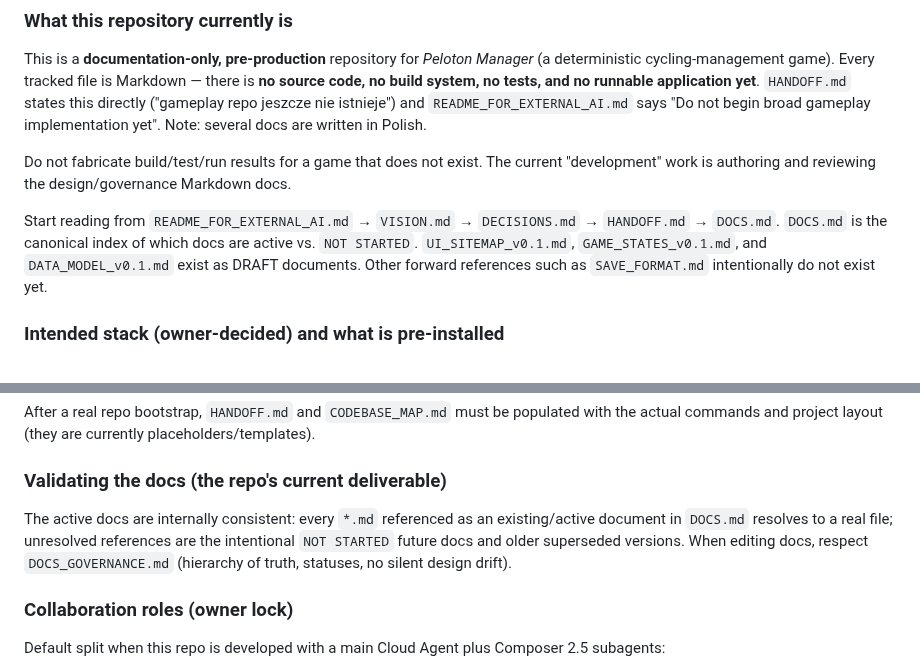
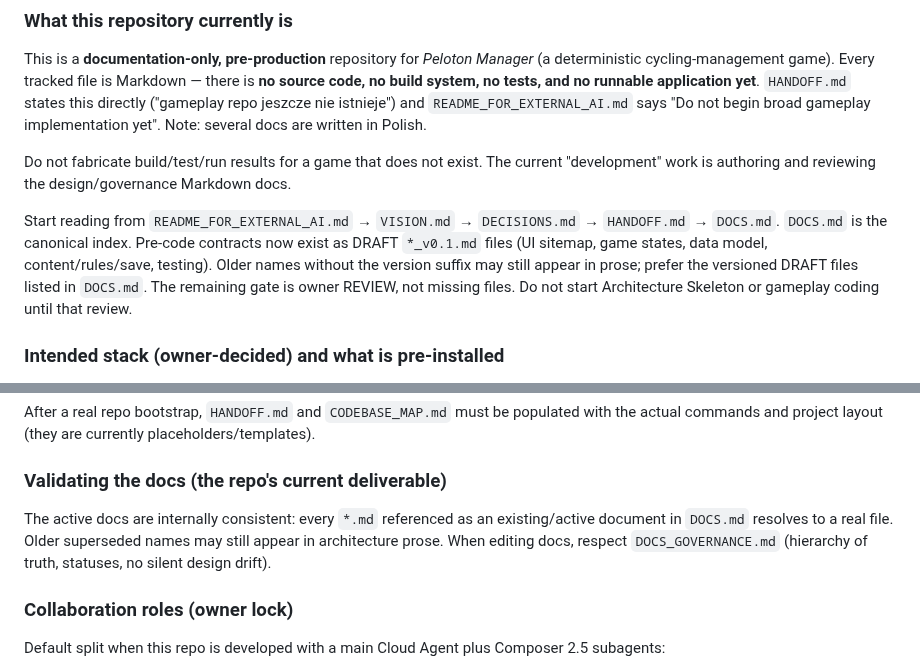
Before and after one commit to DatJikun/peloton-manager, a Markdown page: AGENTS.md, 2 parts joined by grey strips. Drawn GitHub-style.

```diff
--- a/AGENTS.md
+++ b/AGENTS.md
@@ -13,10 +13,11 @@ Do not fabricate build/test/run results for a game that does not exist. The curr
 "development" work is authoring and reviewing the design/governance Markdown docs.
 
 Start reading from `README_FOR_EXTERNAL_AI.md` → `VISION.md` → `DECISIONS.md` →
-`HANDOFF.md` → `DOCS.md`. `DOCS.md` is the canonical index of which docs are active vs.
-`NOT STARTED`. `UI_SITEMAP_v0.1.md`, `GAME_STATES_v0.1.md`, and
-`DATA_MODEL_v0.1.md` exist as DRAFT documents. Other forward references such as
-`SAVE_FORMAT.md` intentionally do not exist yet.
+`HANDOFF.md` → `DOCS.md`. `DOCS.md` is the canonical index. Pre-code contracts now exist
+as DRAFT `*_v0.1.md` files (UI sitemap, game states, data model, content/rules/save,
+testing). Older names without the version suffix may still appear in prose; prefer the
+versioned DRAFT files listed in `DOCS.md`. The remaining gate is owner REVIEW, not
+missing files. Do not start Architecture Skeleton or gameplay coding until that review.
 
 ### Intended stack (owner-decided) and what is pre-installed
 - Owner-decided stack: **Godot .NET + C#**, Windows-first target, **SQLite** embedded
@@ -41,9 +42,9 @@ actual commands and project layout (they are currently placeholders/templates).
 
 ### Validating the docs (the repo's current deliverable)
 The active docs are internally consistent: every `*.md` referenced as an existing/active
-document in `DOCS.md` resolves to a real file; unresolved references are the intentional
-`NOT STARTED` future docs and older superseded versions. When editing docs, respect
-`DOCS_GOVERNANCE.md` (hierarchy of truth, statuses, no silent design drift).
+document in `DOCS.md` resolves to a real file. Older superseded names may still appear
+in architecture prose. When editing docs, respect `DOCS_GOVERNANCE.md` (hierarchy of
+truth, statuses, no silent design drift).
 
 ### Collaboration roles (owner lock)
 Default split when this repo is developed with a main Cloud Agent plus Composer 2.5
```
Also changed, not shown: DOCS.md (+2 -2 lines), HANDOFF.md (+6 -2 lines).
